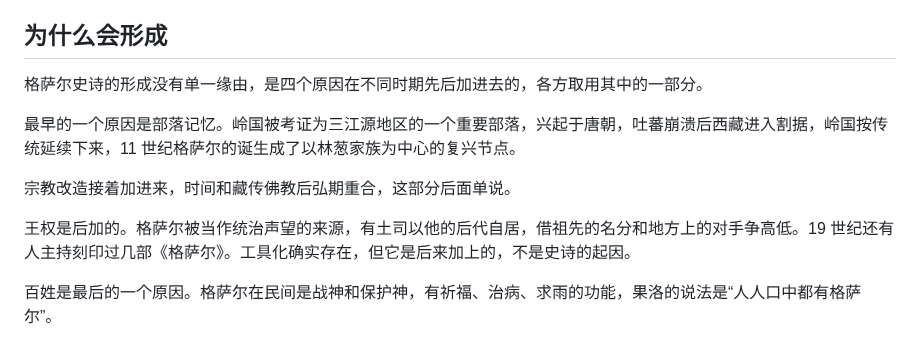
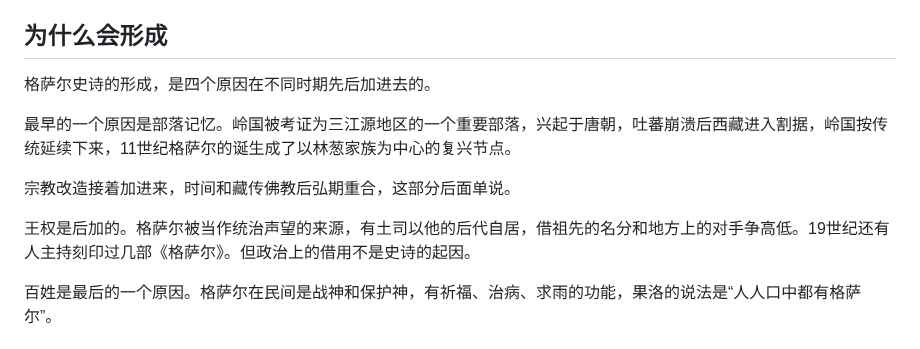
Before and after one commit to joanna2joanna/chuanxi, a Markdown page: gesar-note.md, the part around the change. Drawn GitHub-style.

Commit message:
08格萨尔：为什么会形成一节过jiadakong——开篇去重叠、工具化改白话、去掉重复的时间判断

```diff
--- a/gesar-note.md
+++ b/gesar-note.md
@@ -16,13 +16,13 @@
 
 ## 为什么会形成
 
-格萨尔史诗的形成没有单一缘由，是四个原因在不同时期先后加进去的，各方取用其中的一部分。
+格萨尔史诗的形成，是四个原因在不同时期先后加进去的。
 
-最早的一个原因是部落记忆。岭国被考证为三江源地区的一个重要部落，兴起于唐朝，吐蕃崩溃后西藏进入割据，岭国按传统延续下来，11 世纪格萨尔的诞生成了以林葱家族为中心的复兴节点。
+最早的一个原因是部落记忆。岭国被考证为三江源地区的一个重要部落，兴起于唐朝，吐蕃崩溃后西藏进入割据，岭国按传统延续下来，11世纪格萨尔的诞生成了以林葱家族为中心的复兴节点。
 
 宗教改造接着加进来，时间和藏传佛教后弘期重合，这部分后面单说。
 
-王权是后加的。格萨尔被当作统治声望的来源，有土司以他的后代自居，借祖先的名分和地方上的对手争高低。19 世纪还有人主持刻印过几部《格萨尔》。工具化确实存在，但它是后来加上的，不是史诗的起因。
+王权是后加的。格萨尔被当作统治声望的来源，有土司以他的后代自居，借祖先的名分和地方上的对手争高低。19世纪还有人主持刻印过几部《格萨尔》。但政治上的借用不是史诗的起因。
 
 百姓是最后的一个原因。格萨尔在民间是战神和保护神，有祈福、治病、求雨的功能，果洛的说法是“人人口中都有格萨尔”。
 
```
